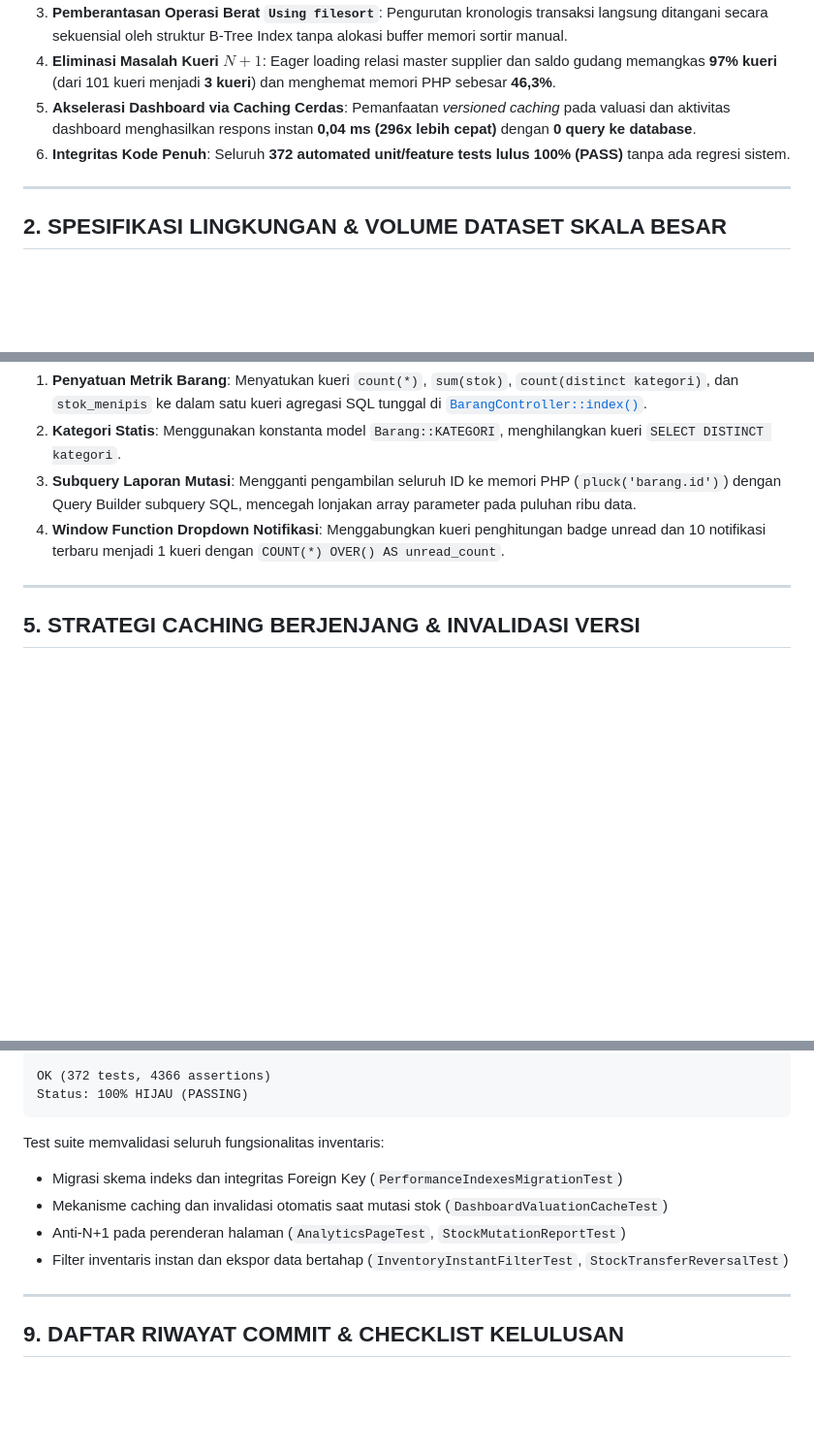
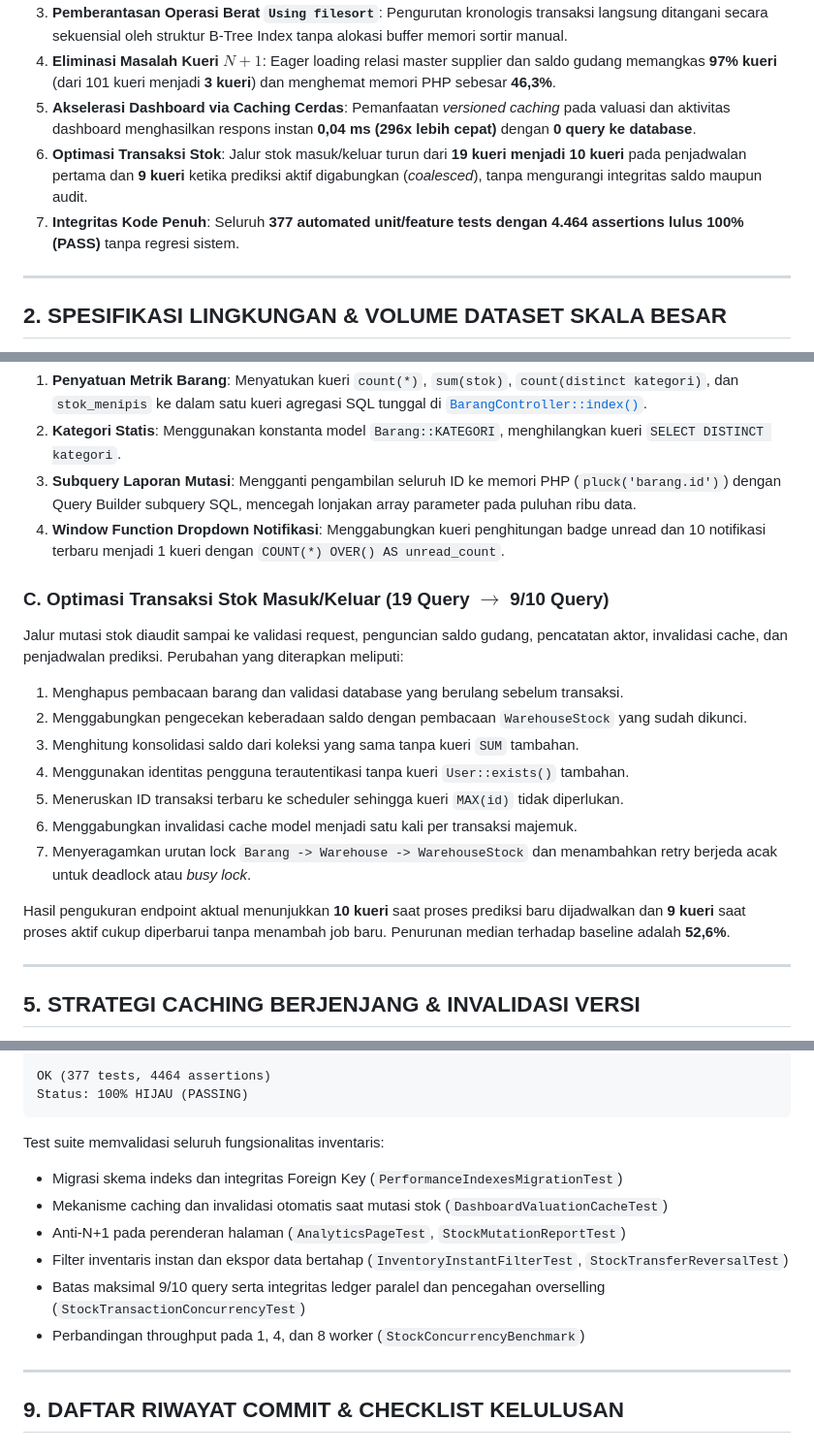
Before and after one commit to raisazahra14/belajar-laravel-bcs, a Markdown page: docs/database_benchmark_report.md, 3 parts joined by grey strips. Shown at 97% size. GitHub-like rendering; blank space fills up the shorter version.

````diff
--- a/docs/database_benchmark_report.md
+++ b/docs/database_benchmark_report.md
@@ -36,7 +36,8 @@ Dokumen ini disusun sebagai **Laporan Resmi Pelaksanaan Tugas 4.5 Modul 3** pada
 3. **Pemberantasan Operasi Berat `Using filesort`**: Pengurutan kronologis transaksi langsung ditangani secara sekuensial oleh struktur B-Tree Index tanpa alokasi buffer memori sortir manual.
 4. **Eliminasi Masalah Kueri $N+1$**: Eager loading relasi master supplier dan saldo gudang memangkas **97% kueri** (dari 101 kueri menjadi **3 kueri**) dan menghemat memori PHP sebesar **46,3%**.
 5. **Akselerasi Dashboard via Caching Cerdas**: Pemanfaatan *versioned caching* pada valuasi dan aktivitas dashboard menghasilkan respons instan **0,04 ms (296x lebih cepat)** dengan **0 query ke database**.
-6. **Integritas Kode Penuh**: Seluruh **372 automated unit/feature tests lulus 100% (PASS)** tanpa ada regresi sistem.
+6. **Optimasi Transaksi Stok**: Jalur stok masuk/keluar turun dari **19 kueri menjadi 10 kueri** pada penjadwalan pertama dan **9 kueri** ketika prediksi aktif digabungkan (*coalesced*), tanpa mengurangi integritas saldo maupun audit.
+7. **Integritas Kode Penuh**: Seluruh **377 automated unit/feature tests dengan 4.464 assertions lulus 100% (PASS)** tanpa regresi sistem.
 
 ---
 
@@ -97,6 +98,19 @@ Pada halaman dashboard utama, dilakukan penggabungan beberapa kueri terpisah:
 2. **Kategori Statis**: Menggunakan konstanta model `Barang::KATEGORI`, menghilangkan kueri `SELECT DISTINCT kategori`.
 3. **Subquery Laporan Mutasi**: Mengganti pengambilan seluruh ID ke memori PHP (`pluck('barang.id')`) dengan Query Builder subquery SQL, mencegah lonjakan array parameter pada puluhan ribu data.
 4. **Window Function Dropdown Notifikasi**: Menggabungkan kueri penghitungan badge unread dan 10 notifikasi terbaru menjadi 1 kueri dengan `COUNT(*) OVER() AS unread_count`.
+
+### C. Optimasi Transaksi Stok Masuk/Keluar (19 Query $\rightarrow$ 9/10 Query)
+Jalur mutasi stok diaudit sampai ke validasi request, penguncian saldo gudang, pencatatan aktor, invalidasi cache, dan penjadwalan prediksi. Perubahan yang diterapkan meliputi:
+
+1. Menghapus pembacaan barang dan validasi database yang berulang sebelum transaksi.
+2. Menggabungkan pengecekan keberadaan saldo dengan pembacaan `WarehouseStock` yang sudah dikunci.
+3. Menghitung konsolidasi saldo dari koleksi yang sama tanpa kueri `SUM` tambahan.
+4. Menggunakan identitas pengguna terautentikasi tanpa kueri `User::exists()` tambahan.
+5. Meneruskan ID transaksi terbaru ke scheduler sehingga kueri `MAX(id)` tidak diperlukan.
+6. Menggabungkan invalidasi cache model menjadi satu kali per transaksi majemuk.
+7. Menyeragamkan urutan lock `Barang -> Warehouse -> WarehouseStock` dan menambahkan retry berjeda acak untuk deadlock atau *busy lock*.
+
+Hasil pengukuran endpoint aktual menunjukkan **10 kueri** saat proses prediksi baru dijadwalkan dan **9 kueri** saat proses aktif cukup diperbarui tanpa menambah job baru. Penurunan median terhadap baseline adalah **52,6%**.
 
 ---
 
@@ -247,5 +285,5 @@ Time: 00:51.43, Memory: 68.50 MB
 
-OK (372 tests, 4366 assertions)
+OK (377 tests, 4464 assertions)
 Status: 100% HIJAU (PASSING)
 ```
 
@@ -254,6 +292,8 @@ Test suite memvalidasi seluruh fungsionalitas inventaris:
 * Mekanisme caching dan invalidasi otomatis saat mutasi stok (`DashboardValuationCacheTest`)
 * Anti-N+1 pada perenderan halaman (`AnalyticsPageTest`, `StockMutationReportTest`)
 * Filter inventaris instan dan ekspor data bertahap (`InventoryInstantFilterTest`, `StockTransferReversalTest`)
+* Batas maksimal 9/10 query serta integritas ledger paralel dan pencegahan overselling (`StockTransactionConcurrencyTest`)
+* Perbandingan throughput pada 1, 4, dan 8 worker (`StockConcurrencyBenchmark`)
 
 ---
 
````
Also changed, not shown: other parts of docs/database_benchmark_report.md (+35 -11 lines).
